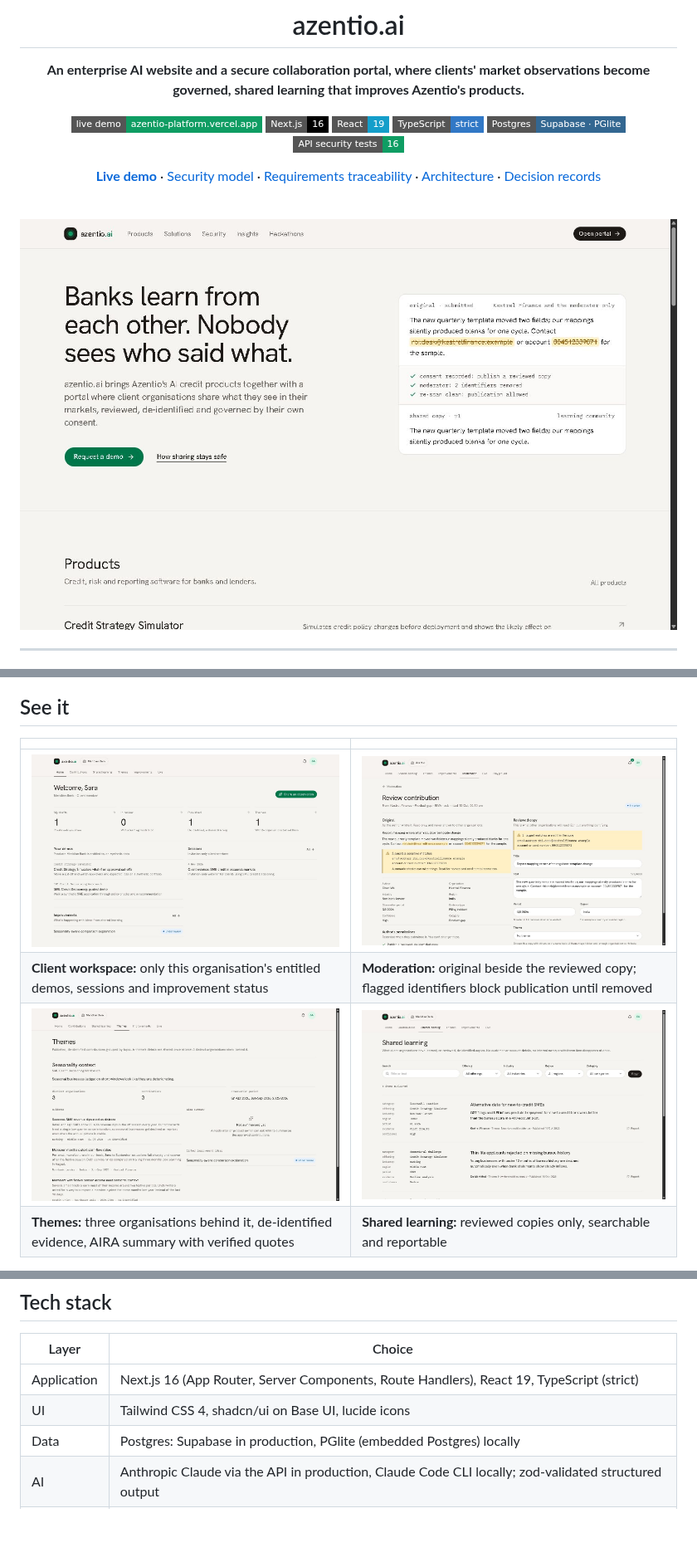
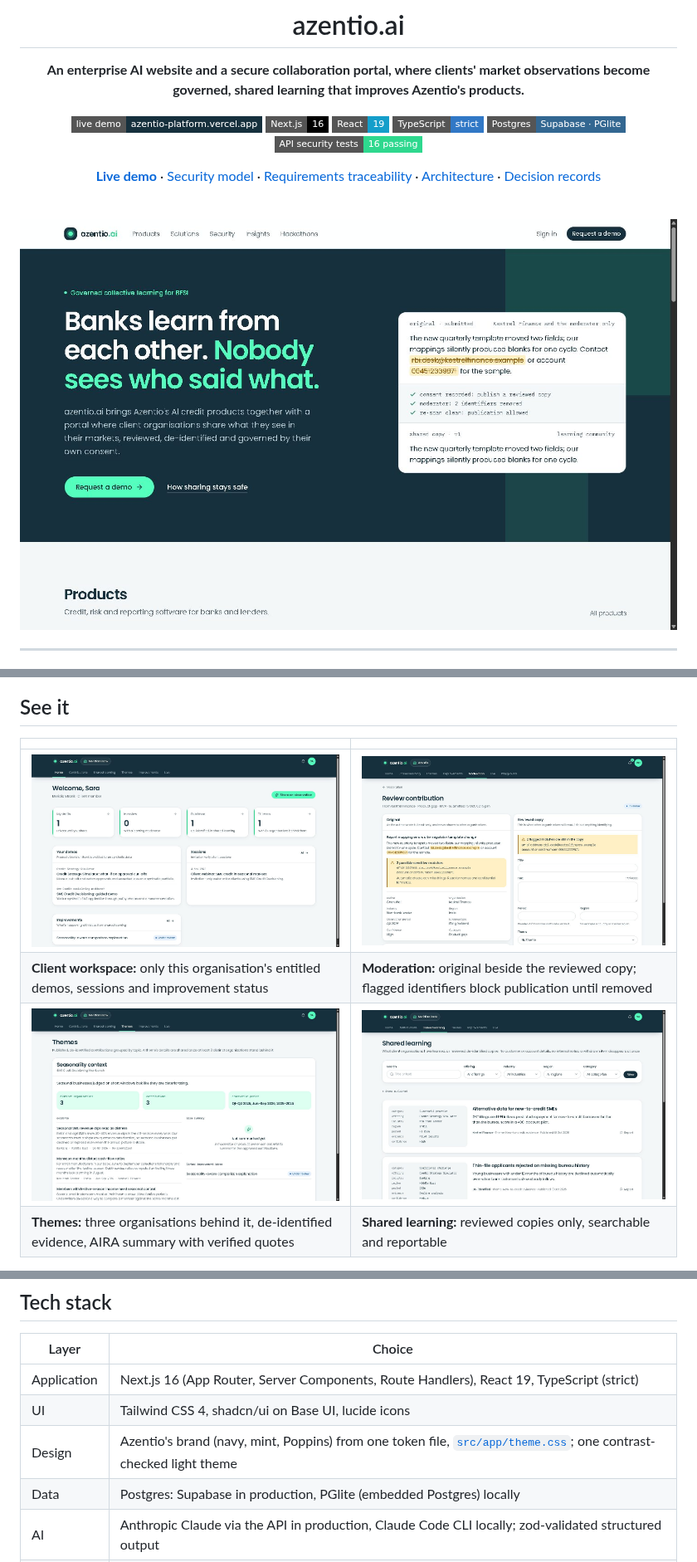
Before and after one commit to Sharon-rosario/azentio-platform, a Markdown page: README.md, 3 parts joined by grey strips. Shown at 83% size. Rendered like a GitHub page; pictures changed too: docs/screenshots/client-home.jpg, docs/screenshots/home.jpg, docs/screenshots/moderation.jpg; badges without logos; blank space fills up the shorter version.

Commit message:
docs: brand-coloured badges and screenshots of the rebranded UI
The README's badges used the pre-rebrand green and its screenshots showed
the old theme. Badges now use Azentio navy and green, the tech stack lists
the single theme file, and all five screenshots are recaptured at 1440px
from the seeded demo data.

```diff
--- a/README.md
+++ b/README.md
@@ -7,12 +7,12 @@
 **An enterprise AI website and a secure collaboration portal, where clients' market observations become governed,
 shared learning that improves Azentio's products.**
 
-[![Live demo](https://img.shields.io/badge/live_demo-azentio--platform.vercel.app-0f9d63?style=flat-square)](https://azentio-platform.vercel.app)
+[![Live demo](https://img.shields.io/badge/live_demo-azentio--platform.vercel.app-16303d?style=flat-square)](https://azentio-platform.vercel.app)
 [![Next.js 16](https://img.shields.io/badge/Next.js-16-000000?style=flat-square&logo=nextdotjs)](https://nextjs.org)
 [![React 19](https://img.shields.io/badge/React-19-149eca?style=flat-square&logo=react&logoColor=white)](https://react.dev)
 [![TypeScript strict](https://img.shields.io/badge/TypeScript-strict-3178c6?style=flat-square&logo=typescript&logoColor=white)](tsconfig.json)
 [![Postgres](https://img.shields.io/badge/Postgres-Supabase_·_PGlite-336791?style=flat-square&logo=postgresql&logoColor=white)](docs/adr/0002-postgres-everywhere-with-rls-lockdown.md)
-[![API security tests](https://img.shields.io/badge/API_security_tests-16-0f9d63?style=flat-square)](tests/security.test.mjs)
+[![API security tests](https://img.shields.io/badge/API_security_tests-16_passing-2ed88e?style=flat-square)](tests/security.test.mjs)
 
 [**Live demo**](https://azentio-platform.vercel.app) · [Security model](SECURITY.md) ·
 [Requirements traceability](docs/requirements-traceability.md) · [Architecture](docs/architecture.md) ·
@@ -183,6 +183,7 @@ docs/                architecture, demo script, decision records, requirements t
 |---|---|
 | Application | Next.js 16 (App Router, Server Components, Route Handlers), React 19, TypeScript (strict) |
 | UI | Tailwind CSS 4, shadcn/ui on Base UI, lucide icons |
+| Design | Azentio's brand (navy, mint, Poppins) from one token file, [`src/app/theme.css`](src/app/theme.css); one contrast-checked light theme |
 | Data | Postgres: Supabase in production, PGlite (embedded Postgres) locally |
 | AI | Anthropic Claude via the API in production, Claude Code CLI locally; zod-validated structured output |
 | Hosting | Vercel |
```
